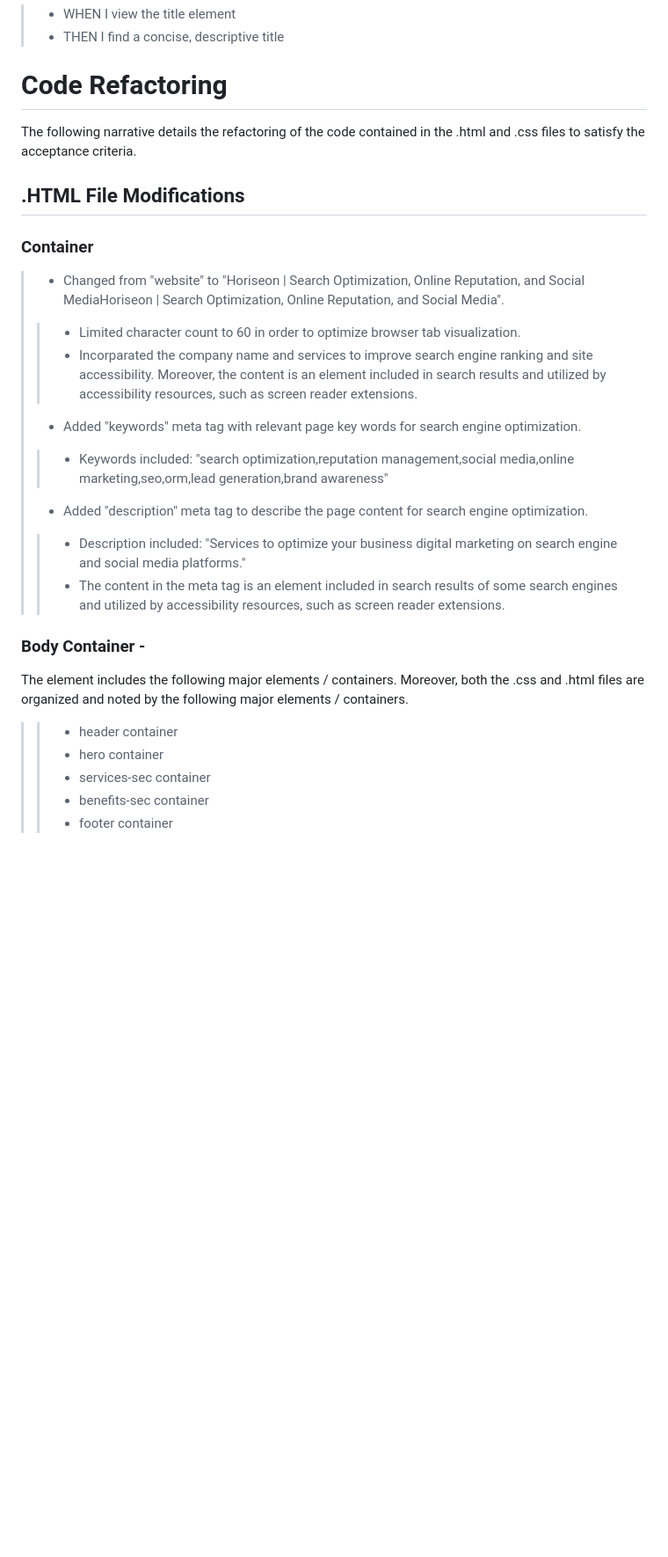
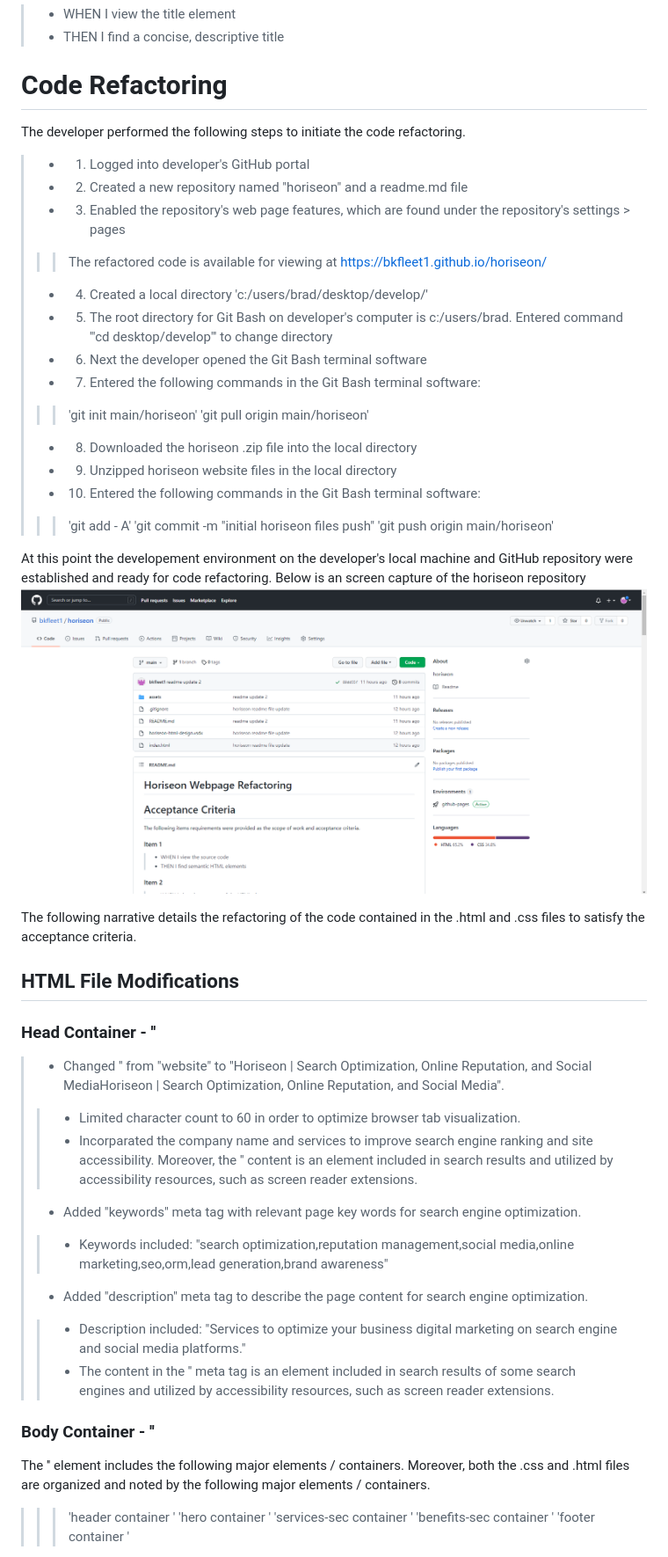
Before and after one commit to bkfleet1/horiseon, a Markdown page: README.md, the part around the change printed below. Shown: that part at 88% size. Drawn GitHub-style; pictures changed too: assets/images/github1.png (added); blank space fills up the shorter version.

Commit message:
final horiseon update

```diff
--- a/README.md
+++ b/README.md
@@ -27,26 +27,47 @@ The following items requirements were provided as the scope of work and acceptan
 
 
 # Code Refactoring
+The developer performed the following steps to initiate the code refactoring.
+
+> - 1. Logged into developer's GitHub portal
+> - 2. Created a new repository named "horiseon" and a readme.md file
+> - 3. Enabled the repository's web page features, which are found under the repository's settings > pages
+>>> The refactored code is available for viewing at https://bkfleet1.github.io/horiseon/
+> - 4. Created a local directory 'c:/users/brad/desktop/develop/'
+> - 5. The root directory for Git Bash on developer's computer is c:/users/brad. Entered command '"cd desktop/develop"' to change directory
+> - 6. Next the developer opened the Git Bash terminal software
+> - 7. Entered the following commands in the Git Bash terminal software:
+>>> 'git init main/horiseon'
+>>> 'git pull origin main/horiseon'
+> - 8. Downloaded the horiseon .zip file into the local directory
+> - 9. Unzipped horiseon website files in the local directory
+> - 10. Entered the following commands in the Git Bash terminal software:
+>>> 'git add - A'
+>>> 'git commit -m "initial horiseon files push"
+>>> 'git push origin main/horiseon'
+
+At this point the developement environment on the developer's local machine and GitHub repository were established and ready for code refactoring. Below is an screen capture of the horiseon repository ![horiseon github repository](./assets/images/github1.png)
+
 The following narrative details the refactoring of the code contained in the .html and .css files to satisfy the acceptance criteria.
 
-## .HTML File Modifications
+## HTML File Modifications
 
-### <head> Container
-> - Changed <title> from "website" to "Horiseon | Search Optimization, Online Reputation, and Social MediaHoriseon | Search Optimization, Online Reputation, and Social Media".
+### Head Container - '<head>'
+> - Changed '<title>' from "website" to "Horiseon | Search Optimization, Online Reputation, and Social MediaHoriseon | Search Optimization, Online Reputation, and Social Media".
 >> - Limited character count to 60 in order to optimize browser tab visualization.
->> - Incorparated the company name and services to improve search engine ranking and site accessibility. Moreover, the <title> content is an element included in search results and utilized by accessibility resources, such as screen reader extensions.
+>> - Incorparated the company name and services to improve search engine ranking and site accessibility. Moreover, the '<title>' content is an element included in search results and utilized by accessibility resources, such as screen reader extensions.
 > - Added "keywords" meta tag with relevant page key words for search engine optimization.
 >> - Keywords included: "search optimization,reputation management,social media,online marketing,seo,orm,lead generation,brand awareness"
 > - Added "description" meta tag to describe the page content for search engine optimization.
 >> - Description included: "Services to optimize your business digital marketing on search engine and social media platforms."
->> - The content in the <description> meta tag is an element included in search results of some search engines and utilized by accessibility resources, such as screen reader extensions.
+>> - The content in the '<description>' meta tag is an element included in search results of some search engines and utilized by accessibility resources, such as screen reader extensions.
 
 
-### Body Container - <body>
-The <body> element includes the following major elements / containers. Moreover, both the .css and .html files are organized and noted by the following major elements / containers.
->> - <header> header container
->> - <section class="hero"> hero container
->> - <section class="services-sec"> services-sec container
->> - <aside class="benefits-sec"> benefits-sec container
->> - <footer> footer container
+### Body Container - '<body>'
+The '<body>' element includes the following major elements / containers. Moreover, both the .css and .html files are organized and noted by the following major elements / containers.
+>>> 'header container <header>'
+>>> 'hero container <section class="hero">'
+>>> 'services-sec container <section class="services-sec">'
+>>> 'benefits-sec container <aside class="benefits-sec">'
+>>> 'footer container <footer>'
 
```
Also changed, not shown: other parts of README.md (+86 -69 lines), assets/images/horiseon-html-design.png, assets/images/id-class1.png (deleted), assets/images/image-alt1.png (deleted), assets/images/image-alt2.png (deleted), 3 other files.
